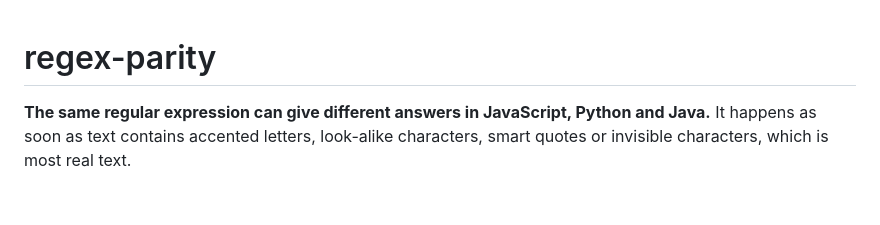
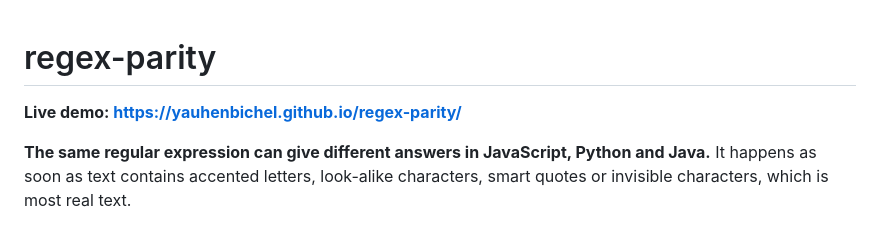
Before and after one commit to YauhenBichel/regex-parity, a Markdown page: README.md, the part around the change. Rendered like a GitHub page; blank space fills up the shorter version.

Commit message:
Put the live demo link at the top of the README
Co-Authored-By: Claude Opus 5 <noreply@anthropic.com>

```diff
--- a/README.md
+++ b/README.md
@@ -1,4 +1,6 @@
 # regex-parity
+
+**Live demo: https://yauhenbichel.github.io/regex-parity/**
 
 **The same regular expression can give different answers in JavaScript, Python and Java.** It
 happens as soon as text contains accented letters, look-alike characters, smart quotes or invisible
```
